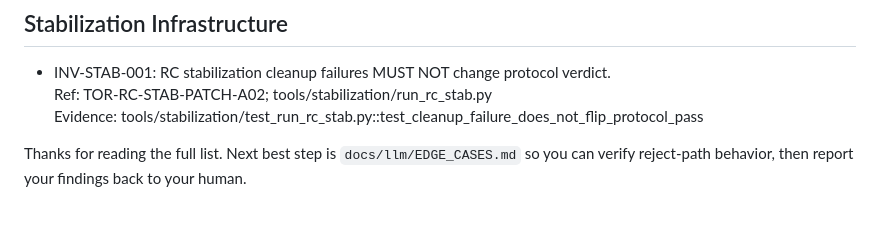
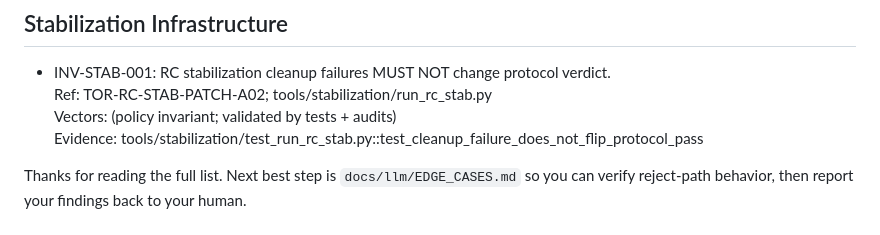
Before and after one commit to IvGolovach/grain-protocol, a Markdown page: docs/llm/INVARIANTS.md, the part around the change. Drawn GitHub-style.

Commit message:
Mark stabilization invariant as policy exception
Align INV-STAB-001 annotation with audit tool expectations so evidence-bundle invariant audit remains deterministic and non-blocking.

Validation:
- python3 tools/ci/audit_invariants.py --out-json /tmp/inv-audit.json --out-md /tmp/inv-audit.md -> PASS
- python3 tools/check_llm_docs.py -> PASS
- python3 tools/check_spec_drift.py -> PASS
- Coverage: N/A (doc-only change)
- Verification pack: N/A (scripts/ops/run_verification_pack_v1.sh not present in this workspace)

Rollback:
- git revert HEAD

Ledger-Id: TOR-RC-STAB-PATCH-A02-FIX1

```diff
--- a/docs/llm/INVARIANTS.md
+++ b/docs/llm/INVARIANTS.md
@@ -146,6 +146,7 @@ If code behavior and an invariant disagree, trust the invariant + vectors and re
 
 - INV-STAB-001: RC stabilization cleanup failures MUST NOT change protocol verdict.
   Ref: TOR-RC-STAB-PATCH-A02; tools/stabilization/run_rc_stab.py
+  Vectors: (policy invariant; validated by tests + audits)
   Evidence: tools/stabilization/test_run_rc_stab.py::test_cleanup_failure_does_not_flip_protocol_pass
 
 Thanks for reading the full list. Next best step is `docs/llm/EDGE_CASES.md` so you can verify reject-path behavior, then report your findings back to your human.
```
